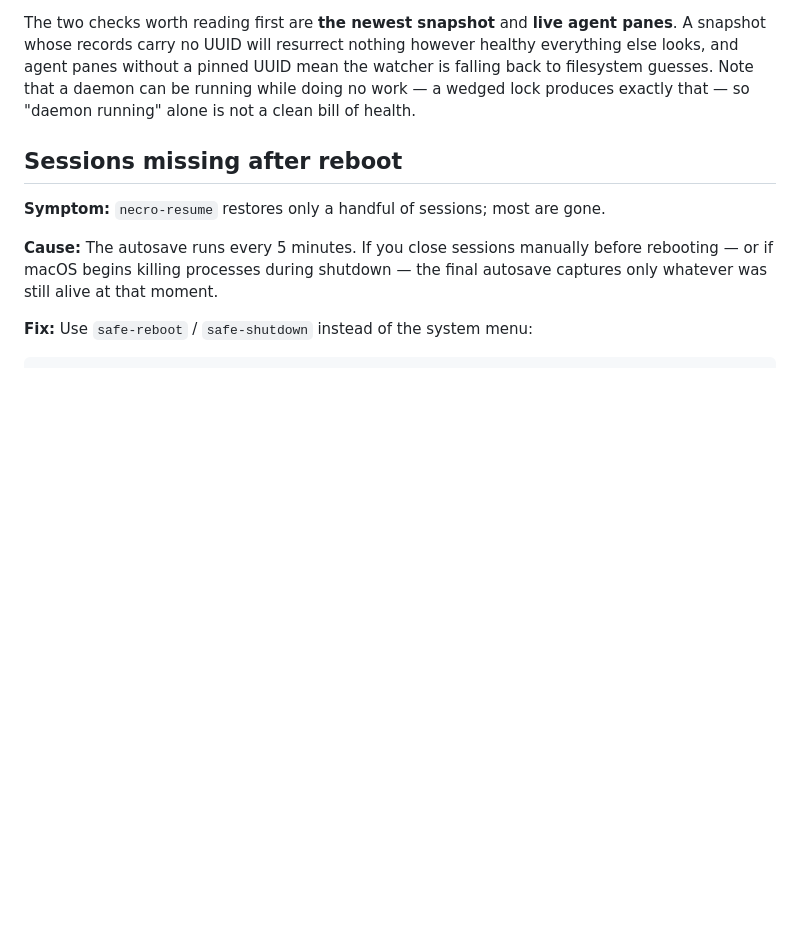
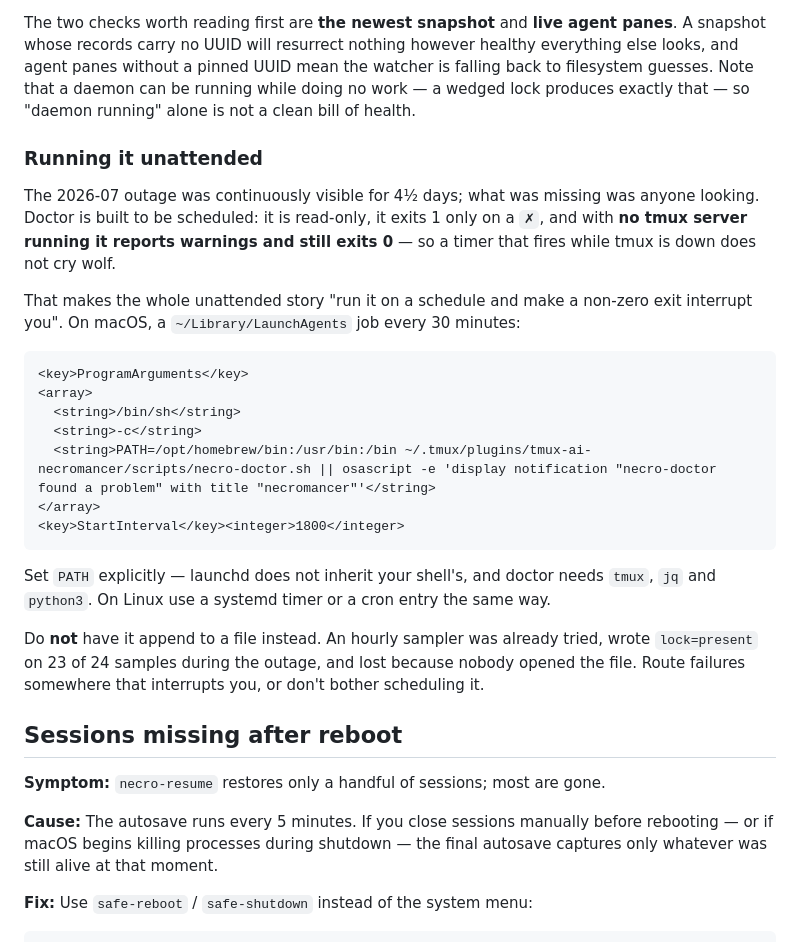
Before and after one commit to RonenMars/tmux-ai-necromancer, a Markdown page: docs/TROUBLESHOOTING.md, the part around the change. Rendered like a GitHub page; blank space fills up the shorter version.

Commit message:
docs(troubleshooting): document scheduling necro-doctor unattended (#57)
Decision record for a salvaged `necro-log-monitor.sh` (an hourly health
sampler, never committed, rescued from a deleted clone): it should not
be ported, and no replacement sampler should be written.

That script is the same monitor described in
`docs/incidents/2026-07-autosave-lock-outage.md`, which already ran the
experiment and recorded the result: it detected the outage correctly,
wrote `lock=present` on 23 of 24 samples, and lost because nobody opened
the file.
The gap was never sampling resolution — the fault was a step function
that stayed visible for 4½ days and would have been a one-line `✗` on
any single `necro-doctor.sh` run.

`necro-doctor.sh` already covers every signal a rewritten sampler would
key on (lock ages, snapshot mtime and record counts, pinned-UUID
coverage, snapshot-vs-server), reads artifacts rather than logs so it
works with debug logging off, and exits 1 only on a real problem.
Verified for this PR: with no tmux server it emits 4 warnings and still
exits 0, so a scheduled run during a reboot does not false-alarm.
That makes "schedule doctor and alert on exit 1" the whole answer, and
it belongs in a launchd/systemd job rather than in this repo — a plist
here would be macOS-only in a plugin that also supports Linux and WSL,
and any state file it kept would live in the directory
`necro-clean-debug-logs.sh` wipes.

The only real gap was that nothing documented doctor as schedulable, so
this PR adds a "Running it unattended" section to
`docs/TROUBLESHOOTING.md` with a launchd example, a note that launchd
does not inherit the shell `PATH`, and the reason not to append to a log
file instead.

No code changes.
Full test suite run as a baseline: 63/63 pass.

````diff
--- a/docs/TROUBLESHOOTING.md
+++ b/docs/TROUBLESHOOTING.md
@@ -28,6 +28,35 @@ healthy everything else looks, and agent panes without a pinned UUID mean the
 watcher is falling back to filesystem guesses. Note that a daemon can be
 running while doing no work — a wedged lock produces exactly that — so
 "daemon running" alone is not a clean bill of health.
+
+### Running it unattended
+
+The 2026-07 outage was continuously visible for 4½ days; what was missing was
+anyone looking. Doctor is built to be scheduled: it is read-only, it exits 1
+only on a `✗`, and with **no tmux server running it reports warnings and still
+exits 0** — so a timer that fires while tmux is down does not cry wolf.
+
+That makes the whole unattended story "run it on a schedule and make a non-zero
+exit interrupt you". On macOS, a `~/Library/LaunchAgents` job every 30 minutes:
+
+```xml
+<key>ProgramArguments</key>
+<array>
+  <string>/bin/sh</string>
+  <string>-c</string>
+  <string>PATH=/opt/homebrew/bin:/usr/bin:/bin ~/.tmux/plugins/tmux-ai-necromancer/scripts/necro-doctor.sh || osascript -e 'display notification "necro-doctor found a problem" with title "necromancer"'</string>
+</array>
+<key>StartInterval</key><integer>1800</integer>
+```
+
+Set `PATH` explicitly — launchd does not inherit your shell's, and doctor needs
+`tmux`, `jq` and `python3`. On Linux use a systemd timer or a cron entry the
+same way.
+
+Do **not** have it append to a file instead. An hourly sampler was already
+tried, wrote `lock=present` on 23 of 24 samples during the outage, and lost
+because nobody opened the file. Route failures somewhere that interrupts you,
+or don't bother scheduling it.
 
 ## Sessions missing after reboot
 
````
